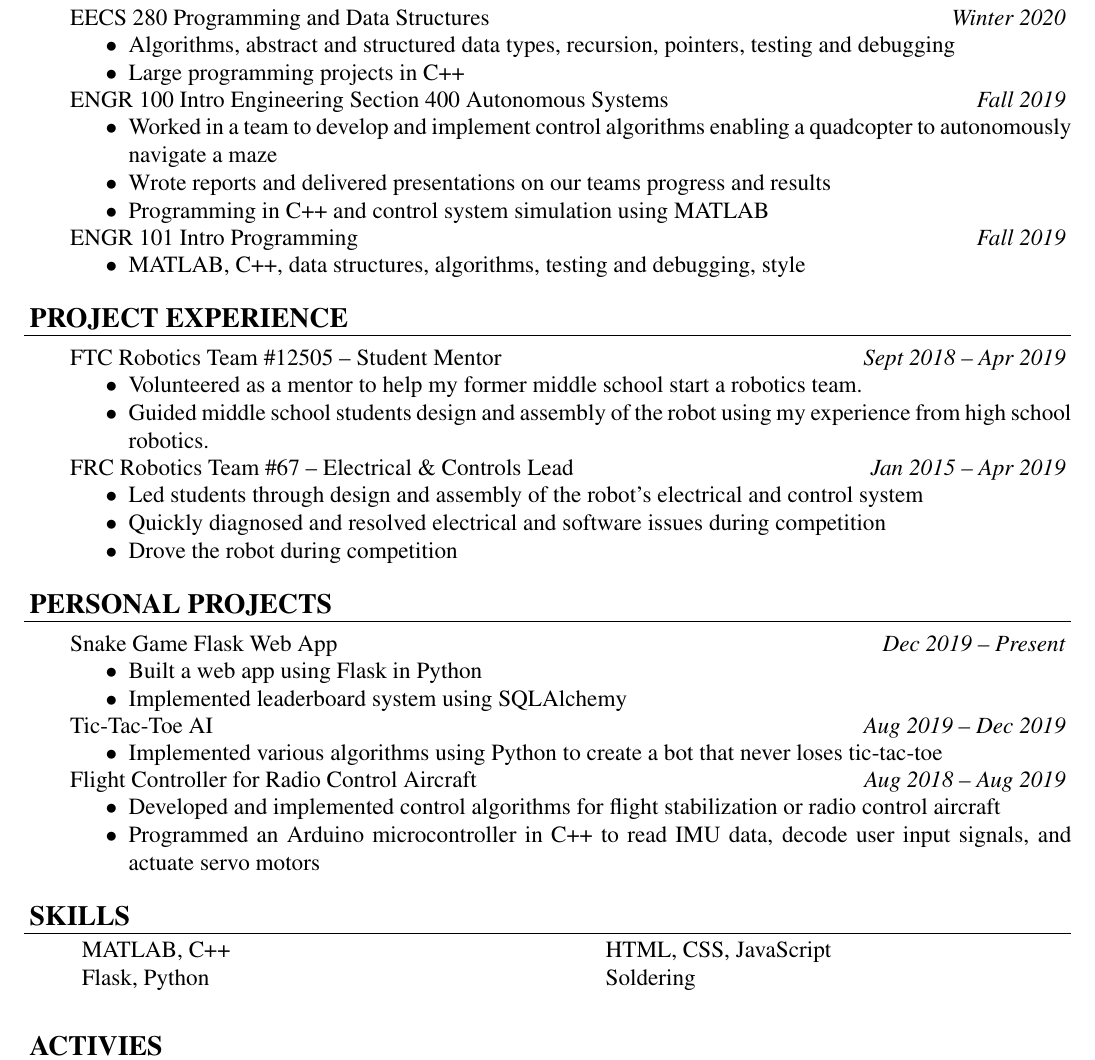
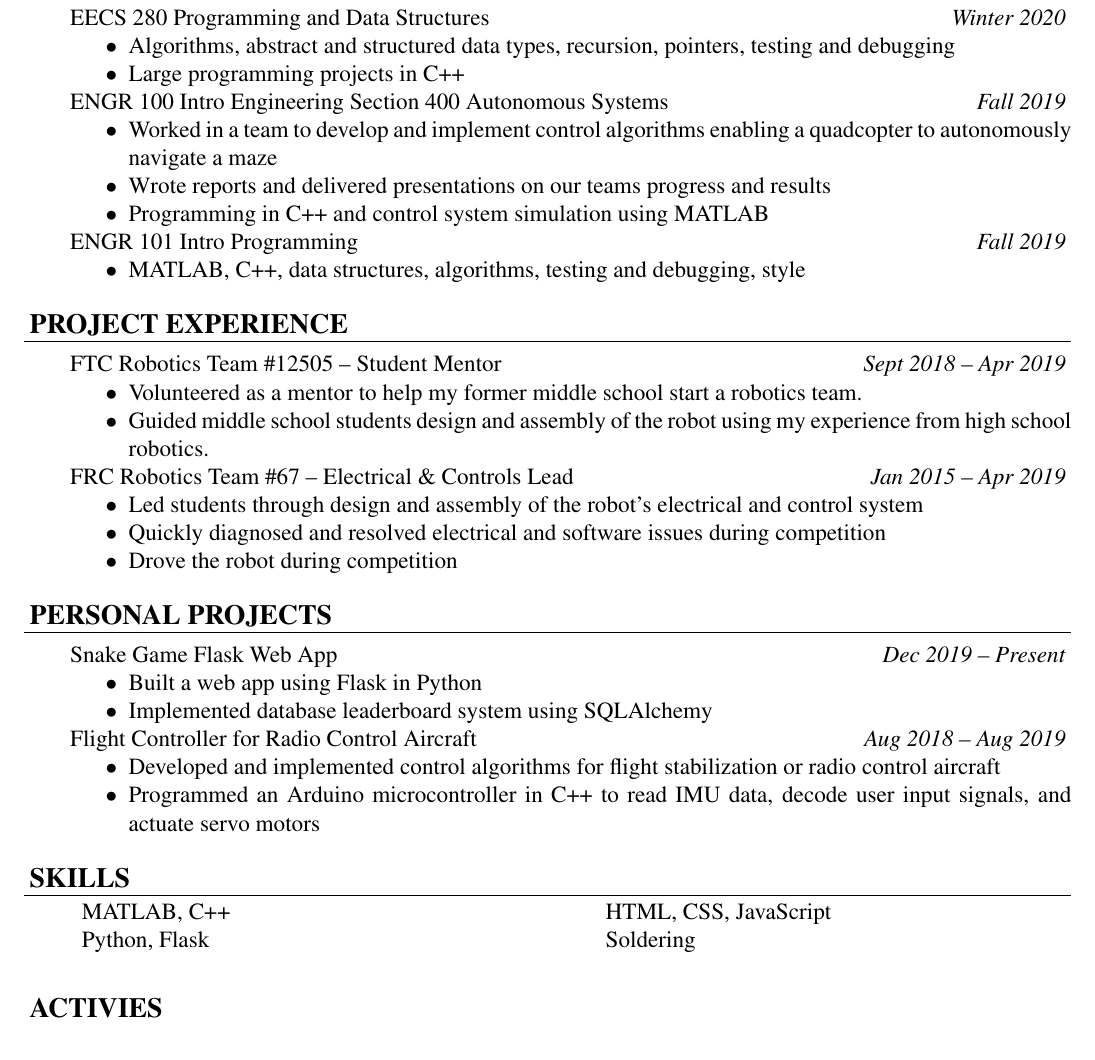
Before and after one commit to David-Vella/resume, a LaTeX CV (resume.tex): part of the page, cut so that both start at the same text. Compiled offline with pdfLaTeX.

Commit message:
Removed tictactoe section

```diff
--- a/resume.tex
+++ b/resume.tex
@@ -107,12 +107,12 @@
     Snake Game Flask Web App \rdate{Dec 2019 -- Present}
     \begin{rlist}
         \ritem Built a web app using Flask in Python
-        \ritem Implemented leaderboard system using SQLAlchemy
+        \ritem Implemented database leaderboard system using SQLAlchemy
     \end{rlist}
-    Tic-Tac-Toe AI \rdate{Aug 2019 -- Dec 2019}
-    \begin{rlist}
-        \ritem Implemented various algorithms using Python to create a bot that never loses tic-tac-toe
-    \end{rlist}
+    % Tic-Tac-Toe AI \rdate{Aug 2019 -- Dec 2019}
+    % \begin{rlist}
+    %     \ritem Implemented various algorithms using Python to create a bot that never loses tic-tac-toe
+    % \end{rlist}
     Flight Controller for Radio Control Aircraft \rdate{Aug 2018 -- Aug 2019}
     \begin{rlist}
         \ritem Developed and implemented control algorithms for flight stabilization or radio control aircraft
@@ -126,7 +126,7 @@
 \begin{rsection}
     \begin{tabularx}{\textwidth}{ X X }
         MATLAB, C++ & HTML, CSS, JavaScript \\
-        Flask, Python & Soldering
+        Python, Flask & Soldering
     \end{tabularx}
 \end{rsection}
 
```
